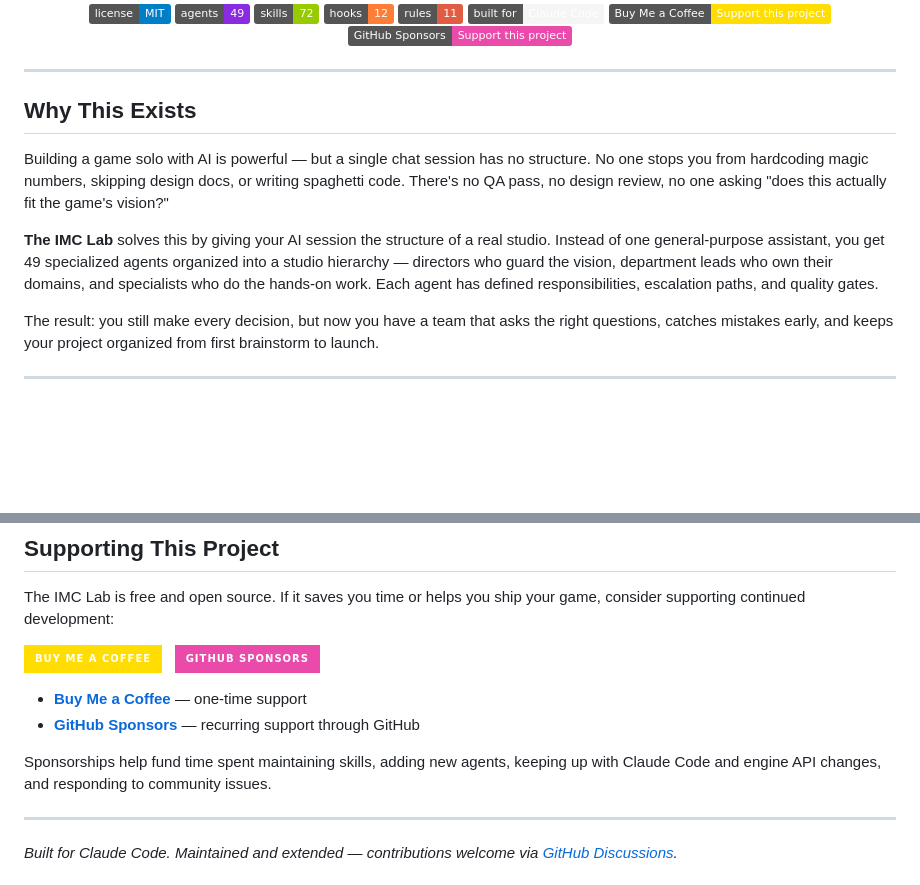
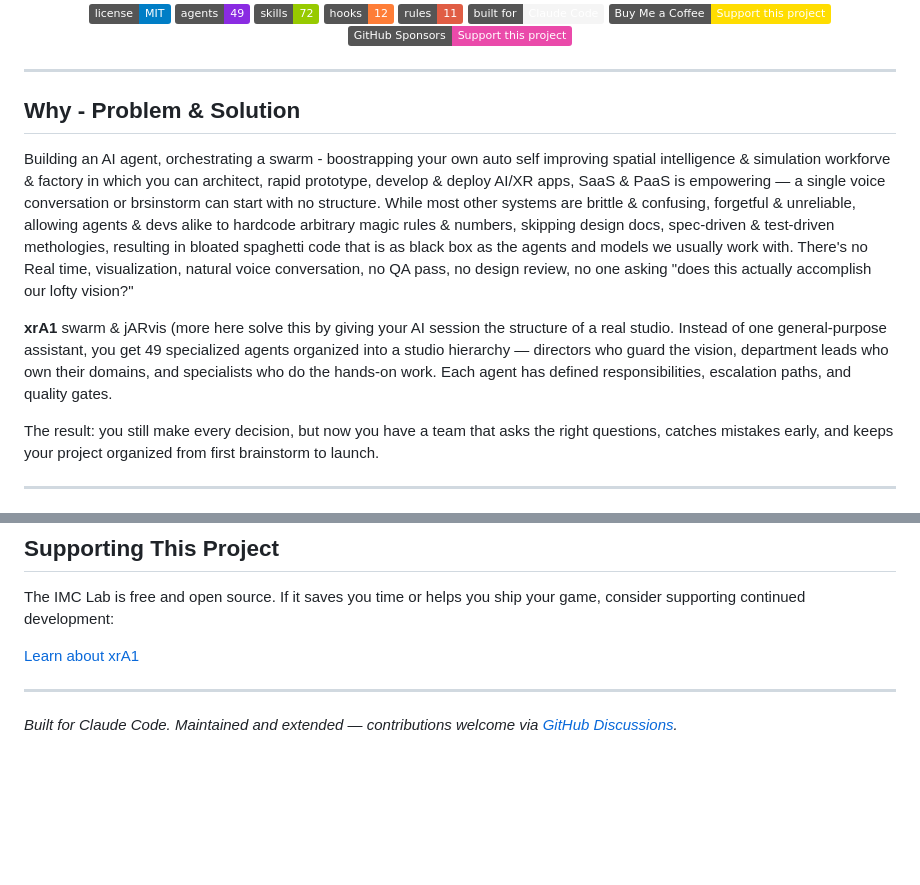
Before and after one commit to imclab/xrA1-swarm, a Markdown page: README.md, 2 parts joined by grey strips. Rendered like a GitHub page; badges without logos; blank space fills up the shorter version.

Commit message:
Revise project purpose and update support links
Updated the section on the purpose of the project, rephrasing the problem and solution description. Modified support section to include new links and removed old sponsorship options.

```diff
--- a/README.md
+++ b/README.md
@@ -20,11 +20,11 @@
 
 ---
 
-## Why This Exists
+## Why - Problem & Solution
 
-Building a game solo with AI is powerful — but a single chat session has no structure. No one stops you from hardcoding magic numbers, skipping design docs, or writing spaghetti code. There's no QA pass, no design review, no one asking "does this actually fit the game's vision?"
+Building an AI agent, orchestrating a swarm - boostrapping your own auto self improving spatial intelligence & simulation workforve & factory in which you can architect, rapid prototype, develop & deploy AI/XR apps, SaaS & PaaS is empowering — a single voice conversation or brsinstorm can start with no structure. While most other systems are brittle & confusing, forgetful & unreliable, allowing agents & devs alike to hardcode arbitrary magic rules & numbers, skipping design docs, spec-driven & test-driven methologies, resulting in bloated spaghetti code that is as black box as the agents and models we usually work with. There's no Real time, visualization, natural voice conversation, no QA pass, no design review, no one asking "does this actually accomplish our lofty vision?"
 
-**The IMC Lab** solves this by giving your AI session the structure of a real studio. Instead of one general-purpose assistant, you get 49 specialized agents organized into a studio hierarchy — directors who guard the vision, department leads who own their domains, and specialists who do the hands-on work. Each agent has defined responsibilities, escalation paths, and quality gates.
+**xrA1** swarm & jARvis (more here solve this by giving your AI session the structure of a real studio. Instead of one general-purpose assistant, you get 49 specialized agents organized into a studio hierarchy — directors who guard the vision, department leads who own their domains, and specialists who do the hands-on work. Each agent has defined responsibilities, escalation paths, and quality gates.
 
 The result: you still make every decision, but now you have a team that asks the right questions, catches mistakes early, and keeps your project organized from first brainstorm to launch.
 
@@ -292,16 +292,11 @@ Tested on **Windows 10** with Git Bash. All hooks use POSIX-compatible patterns
 
 The IMC Lab is free and open source. If it saves you time or helps you ship your game, consider supporting continued development:
 
+
 <p>
-  <a href="https://www.buymeacoffee.com/imclab"><img src="https://img.shields.io/badge/Buy%20Me%20a%20Coffee-FFDD00?style=for-the-badge&logo=buy-me-a-coffee&logoColor=black" alt="Buy Me a Coffee"></a>
-  &nbsp;
-  <a href="https://github.com/sponsors/imclab"><img src="https://img.shields.io/badge/GitHub%20Sponsors-ea4aaa?style=for-the-badge&logo=githubsponsors&logoColor=white" alt="GitHub Sponsors"></a>
+  <a href="[https://www.buymeacoffee.com/imclab](https://imclab.github.io/xra1/landing.html)">Learn about xrA1</a>
+
 </p>
-
-- **[Buy Me a Coffee](https://www.buymeacoffee.com/imclab)** — one-time support
-- **[GitHub Sponsors](https://github.com/sponsors/imclab)** — recurring support through GitHub
-
-Sponsorships help fund time spent maintaining skills, adding new agents, keeping up with Claude Code and engine API changes, and responding to community issues.
 
 ---
 
```
